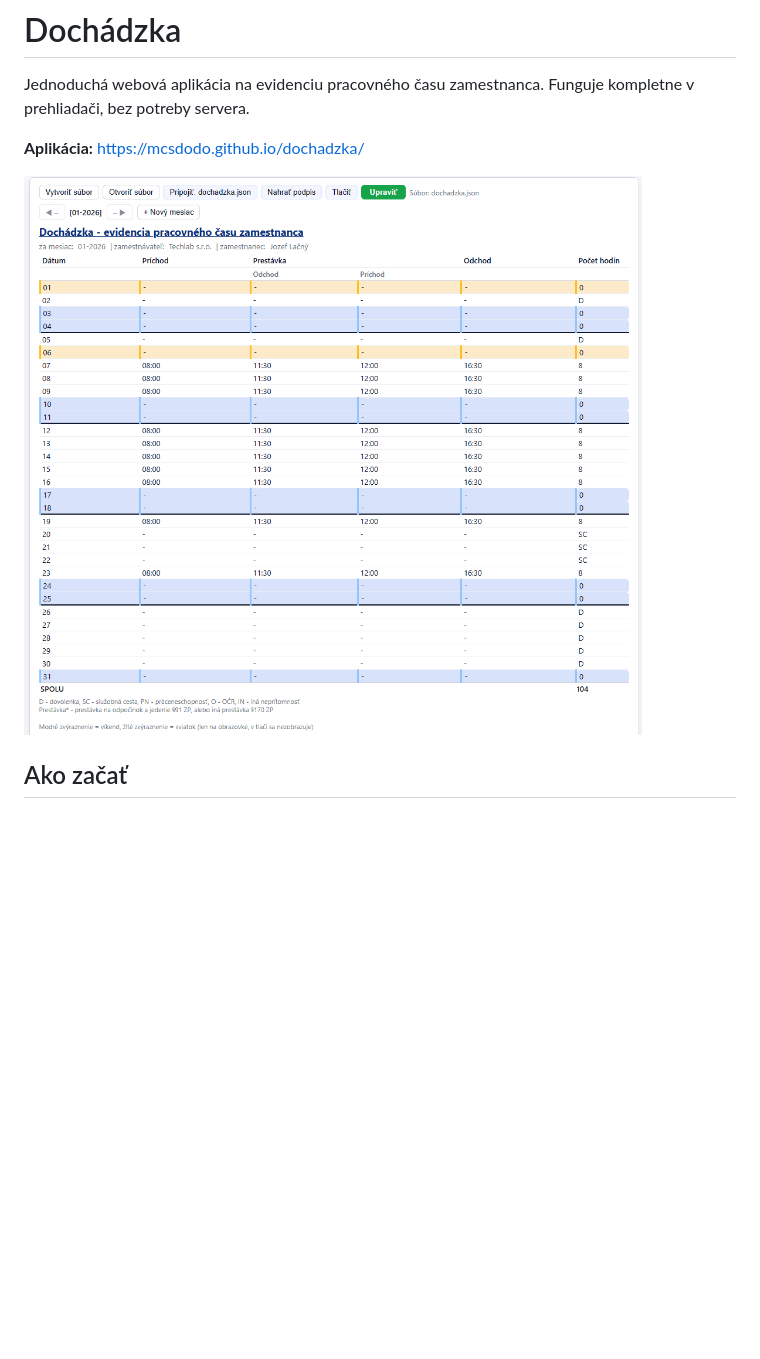
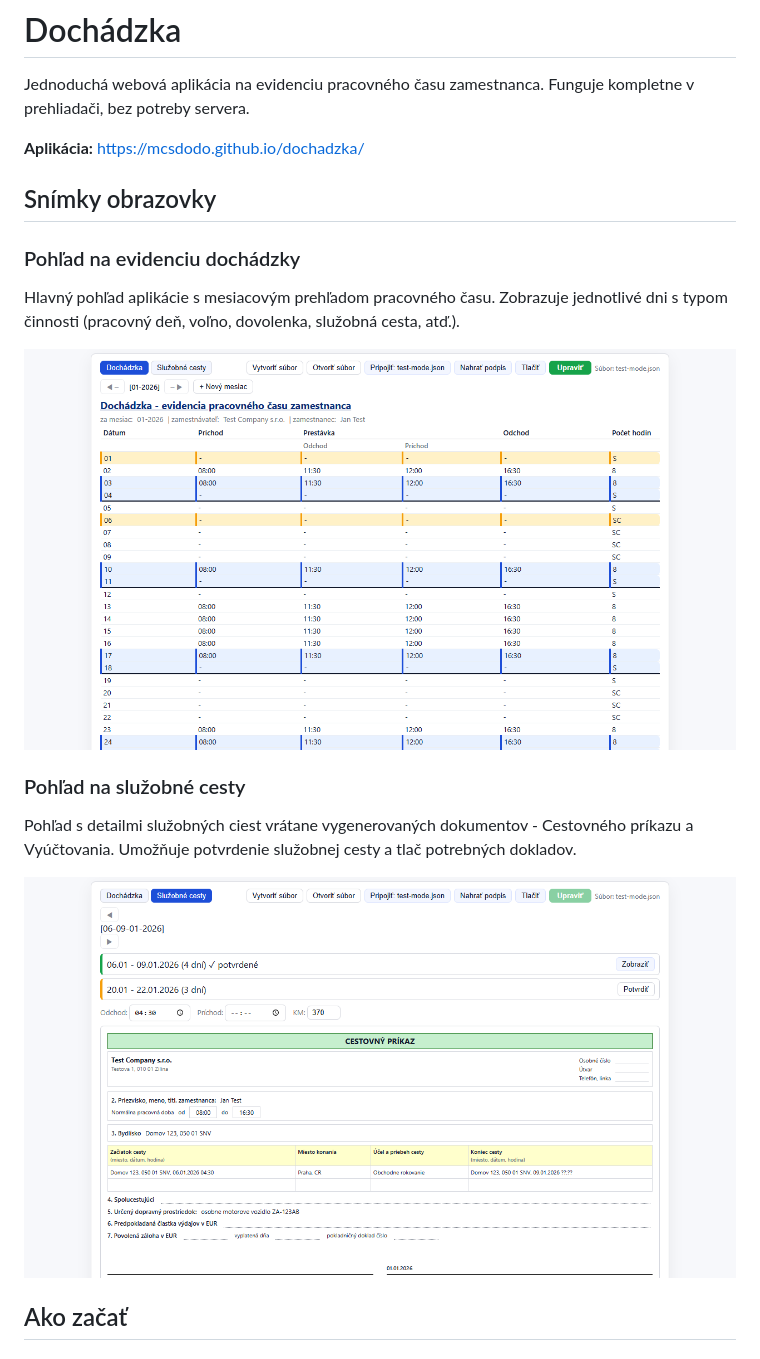
Before and after one commit to mcsdodo/dochadzka, a Markdown page: README.md, the part around the change. Rendered like a GitHub page; pictures changed too: screenshot-dochadzka.png (added), screenshot-sc.png (added); blank space fills up the shorter version.

Commit message:
Add screenshots for Dochádzka and Služobné cesty views
- screenshot-dochadzka.png: Main attendance view
- screenshot-sc.png: Business trips with generated documents
- Updated README with screenshot section

Co-Authored-By: Claude Opus 4.5 <noreply@anthropic.com>

```diff
--- a/README.md
+++ b/README.md
@@ -4,7 +4,17 @@ Jednoduchá webová aplikácia na evidenciu pracovného času zamestnanca. Fungu
 
 **Aplikácia:** https://mcsdodo.github.io/dochadzka/
 
-![Screenshot](screenshot.png)
+## Snímky obrazovky
+
+### Pohľad na evidenciu dochádzky
+Hlavný pohľad aplikácie s mesiacovým prehľadom pracovného času. Zobrazuje jednotlivé dni s typom činnosti (pracovný deň, voľno, dovolenka, služobná cesta, atď.).
+
+![Screenshot Dochádzka](screenshot-dochadzka.png)
+
+### Pohľad na služobné cesty
+Pohľad s detailmi služobných ciest vrátane vygenerovaných dokumentov - Cestovného príkazu a Vyúčtovania. Umožňuje potvrdenie služobnej cesty a tlač potrebných dokladov.
+
+![Screenshot Služobné cesty](screenshot-sc.png)
 
 ## Ako začať
 
```
Also changed, not shown: 1 other file.
